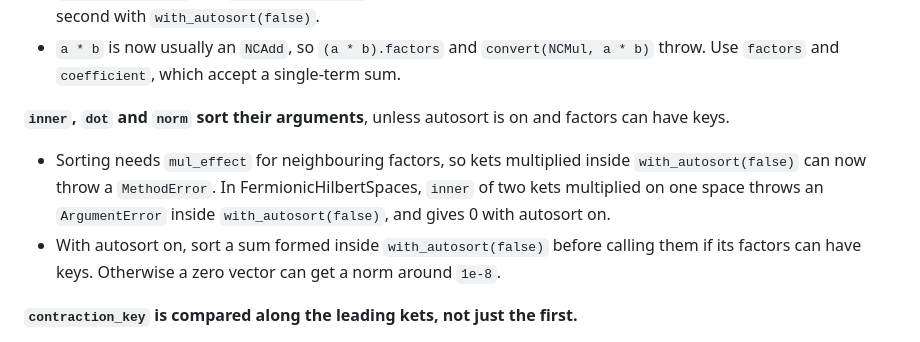
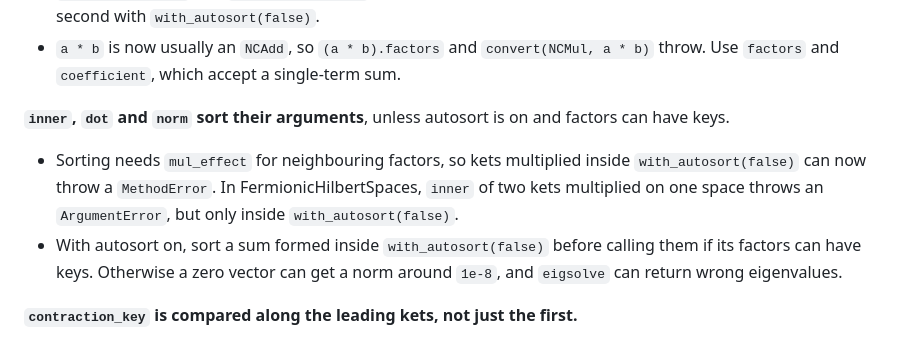
Before and after one commit to cvsvensson/NonCommutativeProducts.jl, a Markdown page: CHANGELOG.md, the part around the change. Drawn GitHub-style.

Commit message:
Narrow the changelog entry on kets multiplied on one space
Co-Authored-By: Claude Opus 5.5 <noreply@anthropic.com>

```diff
--- a/CHANGELOG.md
+++ b/CHANGELOG.md
@@ -13,8 +13,8 @@ Changes since 0.5.2.
 - `a * b` is now usually an `NCAdd`, so `(a * b).factors` and `convert(NCMul, a * b)` throw. Use `factors` and `coefficient`, which accept a single-term sum.
 
 **`inner`, `dot` and `norm` sort their arguments**, unless autosort is on and factors can have keys.
-- Sorting needs `mul_effect` for neighbouring factors, so kets multiplied inside `with_autosort(false)` can now throw a `MethodError`. In FermionicHilbertSpaces, `inner` of two kets multiplied on one space throws an `ArgumentError` inside `with_autosort(false)`, and gives 0 with autosort on.
-- With autosort on, sort a sum formed inside `with_autosort(false)` before calling them if its factors can have keys. Otherwise a zero vector can get a norm around `1e-8`.
+- Sorting needs `mul_effect` for neighbouring factors, so kets multiplied inside `with_autosort(false)` can now throw a `MethodError`. In FermionicHilbertSpaces, `inner` of two kets multiplied on one space throws an `ArgumentError`, but only inside `with_autosort(false)`.
+- With autosort on, sort a sum formed inside `with_autosort(false)` before calling them if its factors can have keys. Otherwise a zero vector can get a norm around `1e-8`, and `eigsolve` can return wrong eigenvalues.
 
 **`contraction_key` is compared along the leading kets, not just the first.**
 - `mul_effect(k', l)` must now be defined for kets whose keys differ.
```
